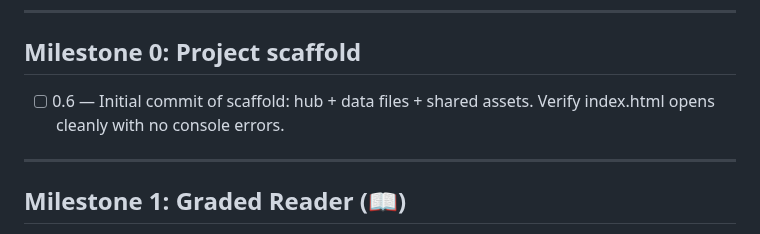
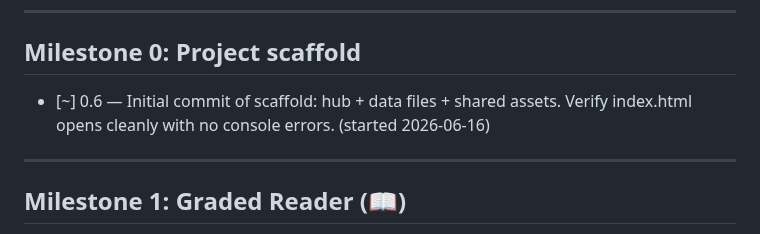
Before and after one commit to sprtankd/SwedishCI, a Markdown page: PROGRESS.md, the part around the change. GitHub-like rendering.

Commit message:
Claim chunk 0.6: scaffold verification

```diff
--- a/PROGRESS.md
+++ b/PROGRESS.md
@@ -46,8 +46,8 @@
 ---
 
 ## Milestone 0: Project scaffold
-- [ ] 0.6 — Initial commit of scaffold: hub + data files + shared assets. Verify
-      index.html opens cleanly with no console errors.
+- [~] 0.6 — Initial commit of scaffold: hub + data files + shared assets. Verify
+      index.html opens cleanly with no console errors. (started 2026-06-16)
 
 ---
 
```
